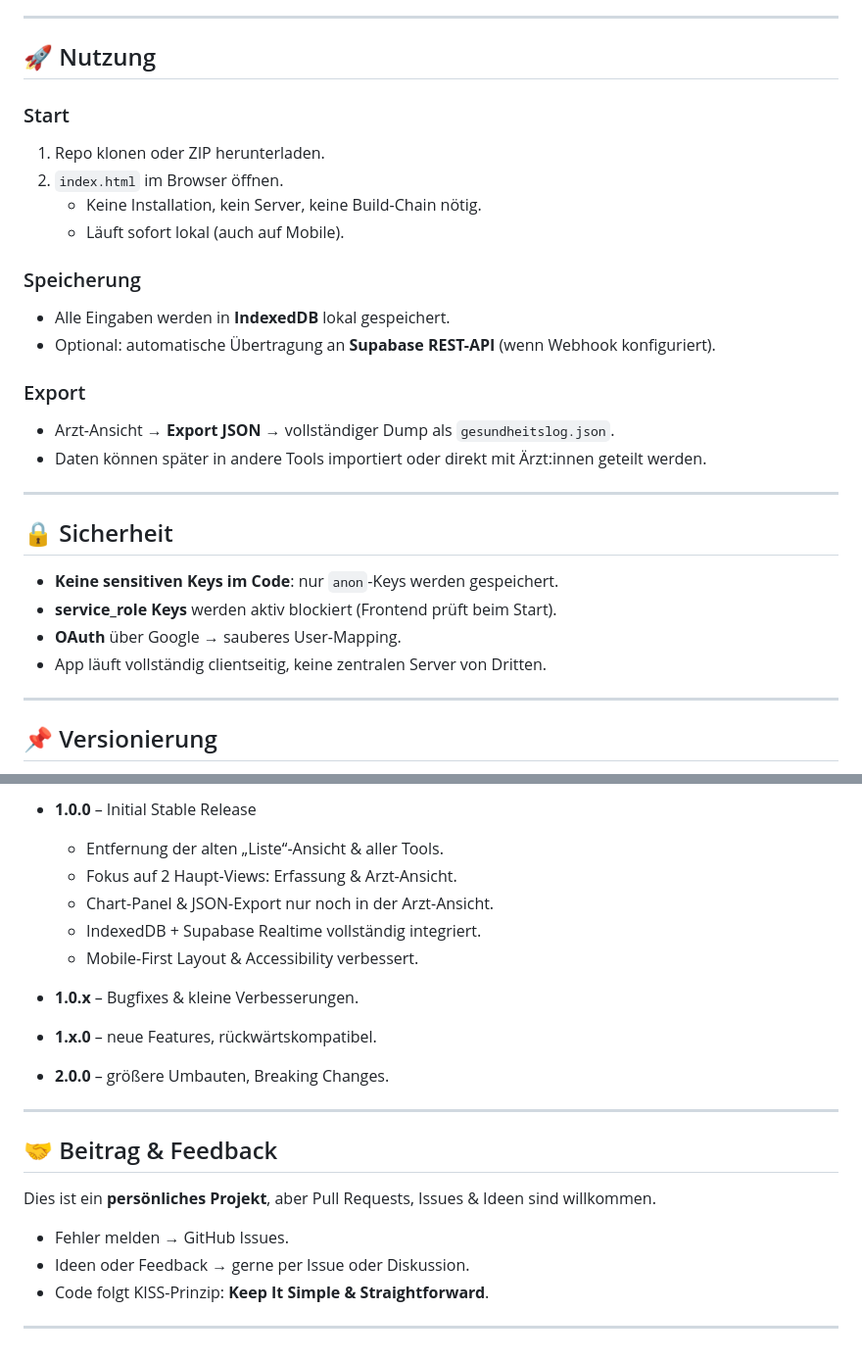
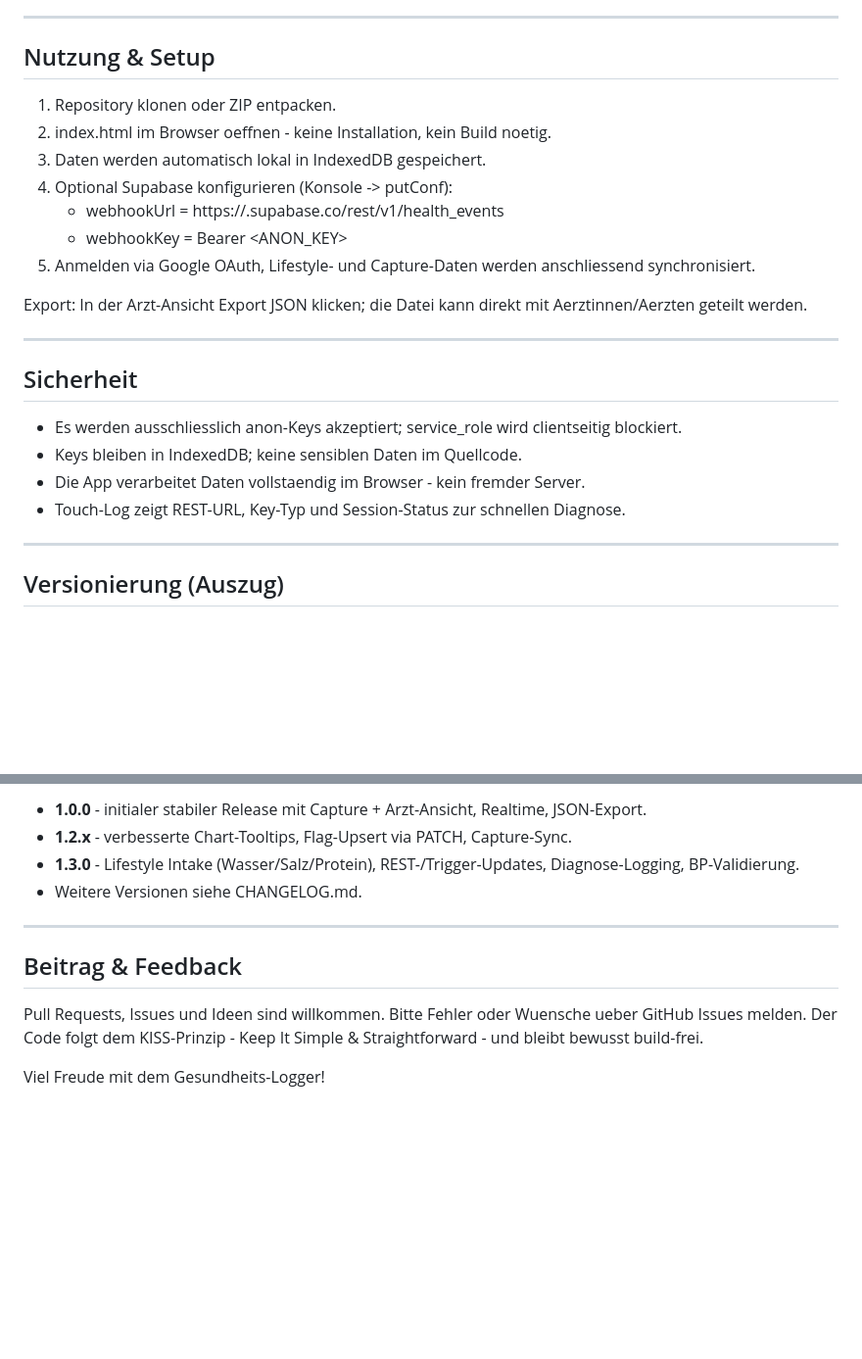
Before and after one commit to stephanschabuss97-design/Gesundheits-berwachung, a Markdown page: README.md, 2 parts joined by grey strips. Shown: that part at 98% size. Drawn GitHub-style; blank space fills up the shorter version.

```diff
--- a/README.md
+++ b/README.md
@@ -69,32 +42,28 @@ Die App läuft **komplett clientseitig im Browser** (keine Installation nötig)
 
 ---
 
-## 🚀 Nutzung
+## Nutzung & Setup
 
-### Start
-1. Repo klonen oder ZIP herunterladen.
-2. `index.html` im Browser öffnen.
-   - Keine Installation, kein Server, keine Build-Chain nötig.
-   - Läuft sofort lokal (auch auf Mobile).
+1. Repository klonen oder ZIP entpacken.
+2. index.html im Browser oeffnen - keine Installation, kein Build noetig.
+3. Daten werden automatisch lokal in IndexedDB gespeichert.
+4. Optional Supabase konfigurieren (Konsole -> putConf):
+   - webhookUrl = https://<project-ref>.supabase.co/rest/v1/health_events
+   - webhookKey = Bearer <ANON_KEY>
+5. Anmelden via Google OAuth, Lifestyle- und Capture-Daten werden anschliessend synchronisiert.
 
-### Speicherung
-- Alle Eingaben werden in **IndexedDB** lokal gespeichert.
-- Optional: automatische Übertragung an **Supabase REST-API** (wenn Webhook konfiguriert).
-
-### Export
-- Arzt-Ansicht → **Export JSON** → vollständiger Dump als `gesundheitslog.json`.
-- Daten können später in andere Tools importiert oder direkt mit Ärzt:innen geteilt werden.
+Export: In der Arzt-Ansicht Export JSON klicken; die Datei kann direkt mit Aerztinnen/Aerzten geteilt werden.
 
 ---
 
-## 🔒 Sicherheit
+## Sicherheit
 
-- **Keine sensitiven Keys im Code**: nur `anon`-Keys werden gespeichert.
-- **service_role Keys** werden aktiv blockiert (Frontend prüft beim Start).
-- **OAuth** über Google → sauberes User-Mapping.
-- App läuft vollständig clientseitig, keine zentralen Server von Dritten.
+- Es werden ausschliesslich anon-Keys akzeptiert; service_role wird clientseitig blockiert.
+- Keys bleiben in IndexedDB; keine sensiblen Daten im Quellcode.
+- Die App verarbeitet Daten vollstaendig im Browser - kein fremder Server.
+- Touch-Log zeigt REST-URL, Key-Typ und Session-Status zur schnellen Diagnose.
 
 ---
 
-## 📌 Versionierung
+## Versionierung (Auszug)
 
@@ -102,23 +71,13 @@ Dieses Projekt folgt [Semantic Versioning](https://semver.org/lang/de/).
 
-- **1.0.0** – Initial Stable Release
-  - Entfernung der alten „Liste“-Ansicht & aller Tools.
-  - Fokus auf 2 Haupt-Views: Erfassung & Arzt-Ansicht.
-  - Chart-Panel & JSON-Export nur noch in der Arzt-Ansicht.
-  - IndexedDB + Supabase Realtime vollständig integriert.
-  - Mobile-First Layout & Accessibility verbessert.
-
-- **1.0.x** – Bugfixes & kleine Verbesserungen.
-- **1.x.0** – neue Features, rückwärtskompatibel.
-- **2.0.0** – größere Umbauten, Breaking Changes.
+- **1.0.0** - initialer stabiler Release mit Capture + Arzt-Ansicht, Realtime, JSON-Export.
+- **1.2.x** - verbesserte Chart-Tooltips, Flag-Upsert via PATCH, Capture-Sync.
+- **1.3.0** - Lifestyle Intake (Wasser/Salz/Protein), REST-/Trigger-Updates, Diagnose-Logging, BP-Validierung.
+- Weitere Versionen siehe CHANGELOG.md.
 
 ---
 
-## 🤝 Beitrag & Feedback
+## Beitrag & Feedback
 
-Dies ist ein **persönliches Projekt**, aber Pull Requests, Issues & Ideen sind willkommen.
+Pull Requests, Issues und Ideen sind willkommen. Bitte Fehler oder Wuensche ueber GitHub Issues melden. Der Code folgt dem KISS-Prinzip - Keep It Simple & Straightforward - und bleibt bewusst build-frei.
 
-- Fehler melden → GitHub Issues.
-- Ideen oder Feedback → gerne per Issue oder Diskussion.
-- Code folgt KISS-Prinzip: **Keep It Simple & Straightforward**.
-
----
+Viel Freude mit dem Gesundheits-Logger!
```
Also changed, not shown: other parts of README.md (+30 -57 lines).
